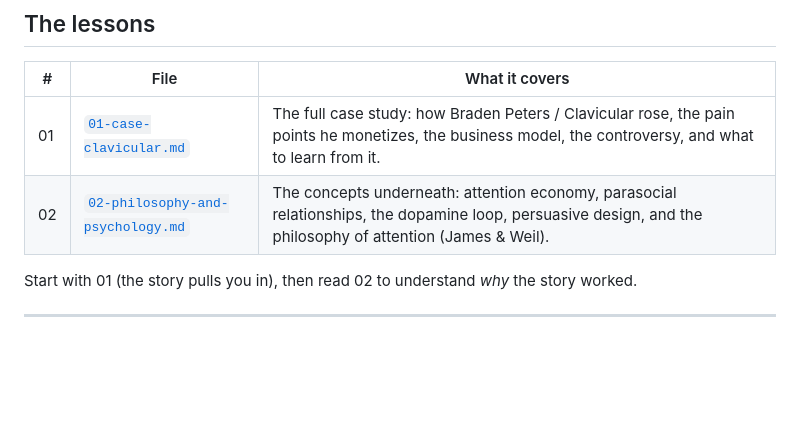
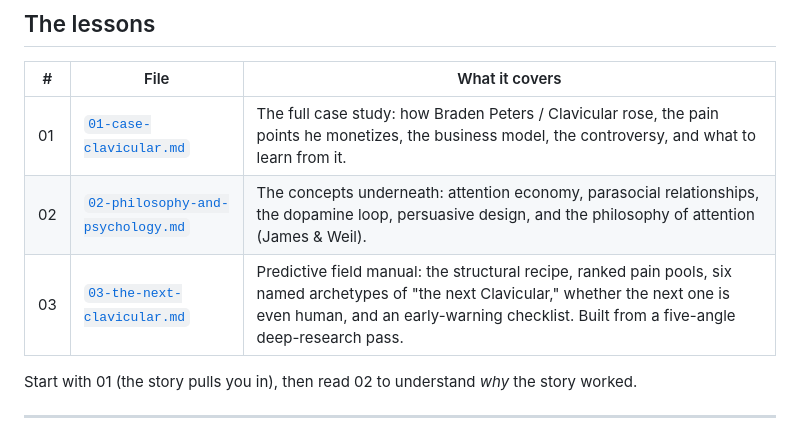
Before and after one commit to needhamcookn-creator/Portfolio, a Markdown page: attention-study/README.md, the part around the change. Rendered like a GitHub page; blank space fills up the shorter version.

```diff
--- a/attention-study/README.md
+++ b/attention-study/README.md
@@ -39,6 +39,7 @@ A good analysis touches all four. If you only ever say "the algorithm did it," y
 |---|------|----------------|
 | 01 | [`01-case-clavicular.md`](01-case-clavicular.md) | The full case study: how Braden Peters / Clavicular rose, the pain points he monetizes, the business model, the controversy, and what to learn from it. |
 | 02 | [`02-philosophy-and-psychology.md`](02-philosophy-and-psychology.md) | The concepts underneath: attention economy, parasocial relationships, the dopamine loop, persuasive design, and the philosophy of attention (James & Weil). |
+| 03 | [`03-the-next-clavicular.md`](03-the-next-clavicular.md) | Predictive field manual: the structural recipe, ranked pain pools, six named archetypes of "the next Clavicular," whether the next one is even human, and an early-warning checklist. Built from a five-angle deep-research pass. |
 
 Start with 01 (the story pulls you in), then read 02 to understand *why* the story worked.
 
```
Also changed, not shown: attention-study/03-the-next-clavicular.md (added, +191 -0 lines).
